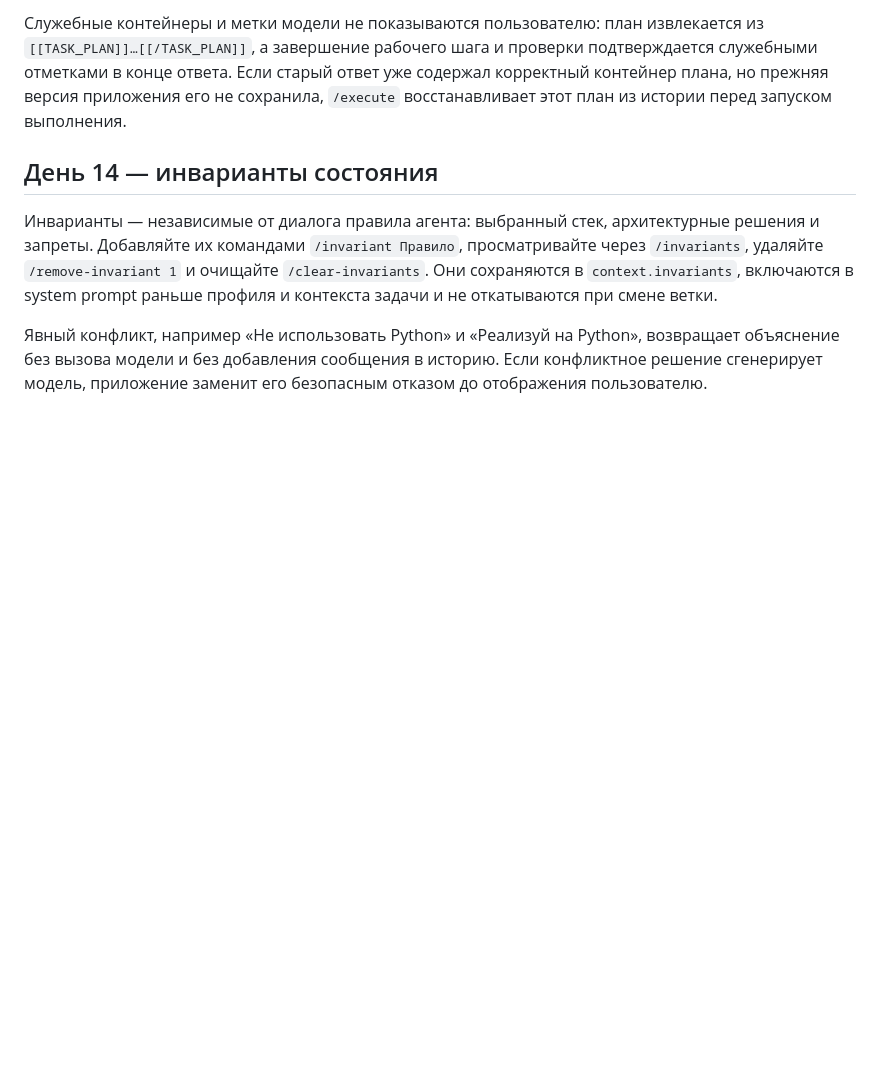
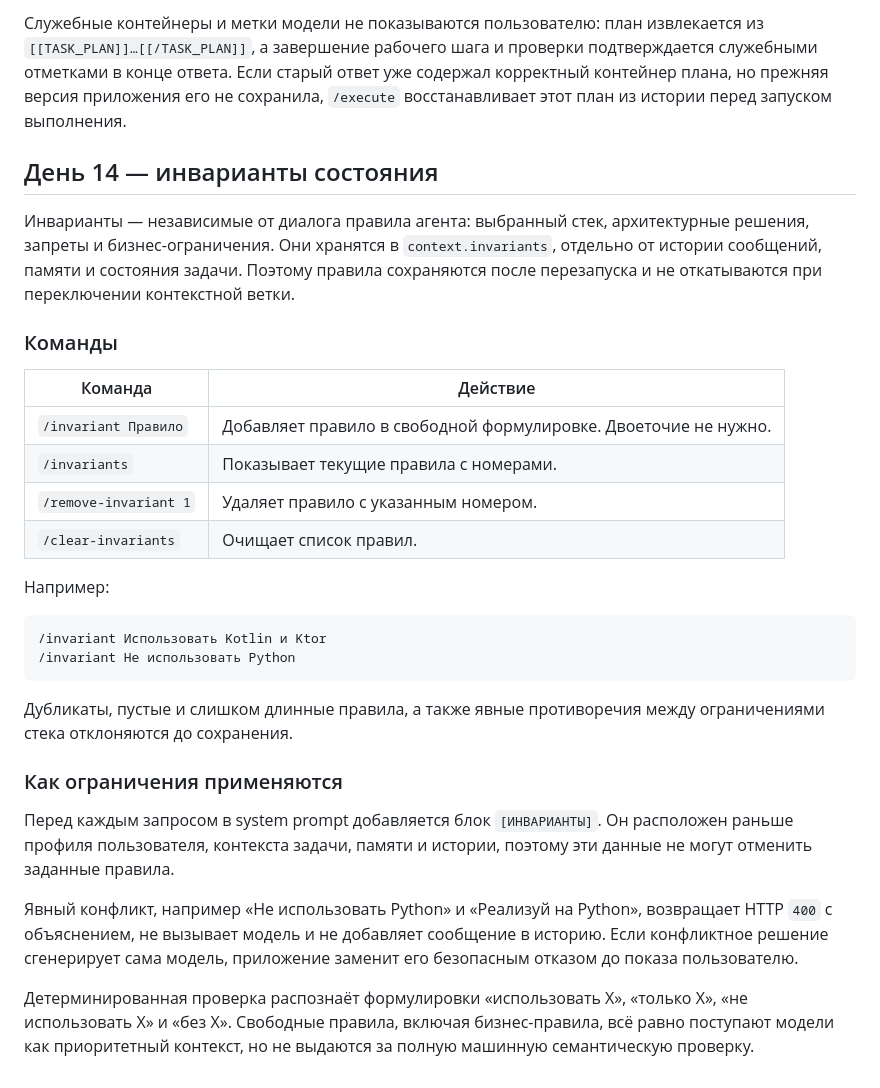
Before and after one commit to fedotovadd/ai-advent-challenge-2k26, a Markdown page: deepseek-api/README.md, the part around the change. GitHub-like rendering; blank space fills up the shorter version.

Commit message:
docs: expand day fourteen guide

````diff
--- a/deepseek-api/README.md
+++ b/deepseek-api/README.md
@@ -477,13 +477,42 @@ python3 main.py
 ## День 14 — инварианты состояния
 
 Инварианты — независимые от диалога правила агента: выбранный стек,
-архитектурные решения и запреты. Добавляйте их командами `/invariant Правило`,
-просматривайте через `/invariants`, удаляйте `/remove-invariant 1` и очищайте
-`/clear-invariants`. Они сохраняются в `context.invariants`, включаются в
-system prompt раньше профиля и контекста задачи и не откатываются при смене
-ветки.
+архитектурные решения, запреты и бизнес-ограничения. Они хранятся в
+`context.invariants`, отдельно от истории сообщений, памяти и состояния
+задачи. Поэтому правила сохраняются после перезапуска и не откатываются при
+переключении контекстной ветки.
+
+### Команды
+
+| Команда | Действие |
+| --- | --- |
+| `/invariant Правило` | Добавляет правило в свободной формулировке. Двоеточие не нужно. |
+| `/invariants` | Показывает текущие правила с номерами. |
+| `/remove-invariant 1` | Удаляет правило с указанным номером. |
+| `/clear-invariants` | Очищает список правил. |
+
+Например:
+
+```text
+/invariant Использовать Kotlin и Ktor
+/invariant Не использовать Python
+```
+
+Дубликаты, пустые и слишком длинные правила, а также явные противоречия
+между ограничениями стека отклоняются до сохранения.
+
+### Как ограничения применяются
+
+Перед каждым запросом в system prompt добавляется блок `[ИНВАРИАНТЫ]`. Он
+расположен раньше профиля пользователя, контекста задачи, памяти и истории,
+поэтому эти данные не могут отменить заданные правила.
 
 Явный конфликт, например «Не использовать Python» и «Реализуй на Python»,
-возвращает объяснение без вызова модели и без добавления сообщения в историю.
-Если конфликтное решение сгенерирует модель, приложение заменит его безопасным
-отказом до отображения пользователю.
+возвращает HTTP `400` с объяснением, не вызывает модель и не добавляет
+сообщение в историю. Если конфликтное решение сгенерирует сама модель,
+приложение заменит его безопасным отказом до показа пользователю.
+
+Детерминированная проверка распознаёт формулировки «использовать X», «только
+X», «не использовать X» и «без X». Свободные правила, включая бизнес-правила,
+всё равно поступают модели как приоритетный контекст, но не выдаются за полную
+машинную семантическую проверку.
````
